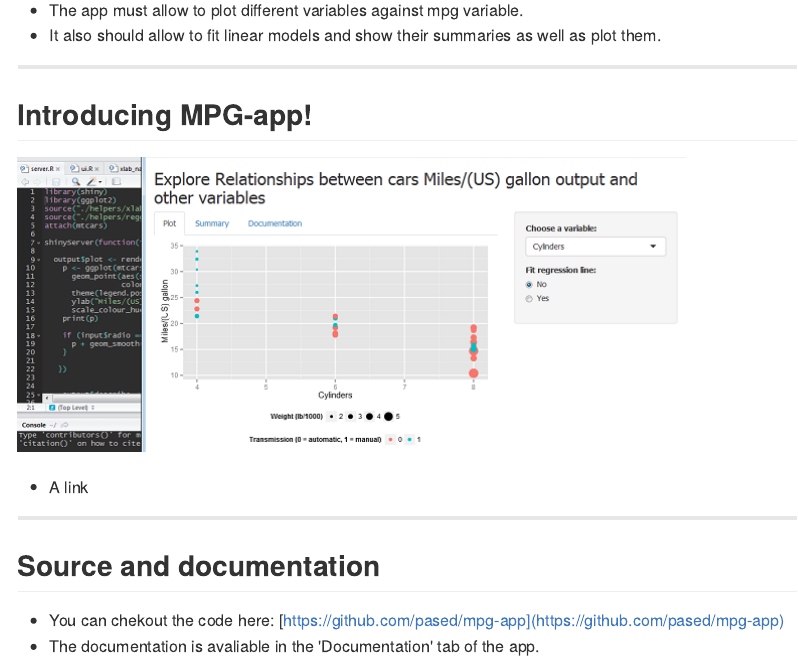
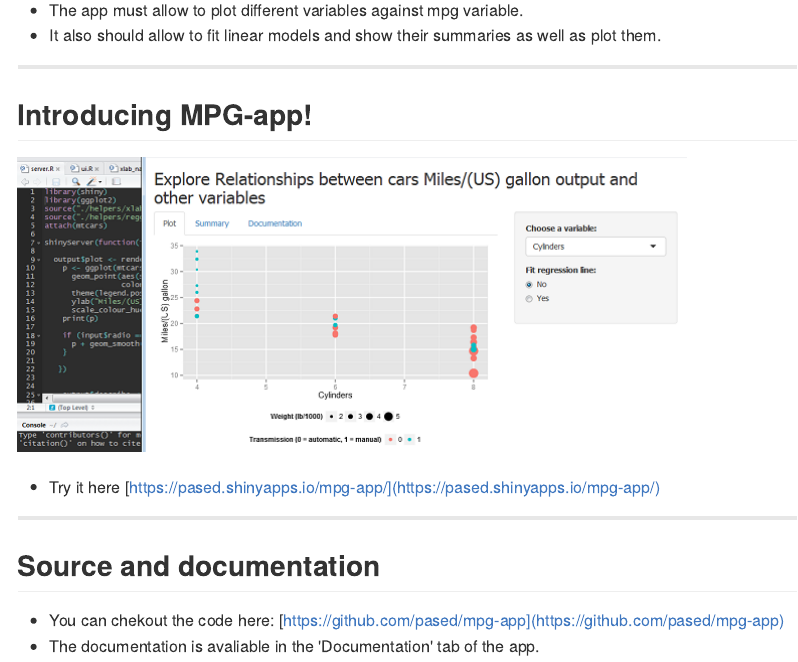
Before and after one commit to pased/mpg-app-presentation, an R Markdown document (index.Rmd): the page in a window 1100 px wide, from 1330 px down. The pictures show the output file index.md that the author committed with the source, drawn offline in the style of GitHub.

Commit message:
The link for the app has been added

```diff
--- a/index.Rmd
+++ b/index.Rmd
@@ -55,7 +55,7 @@ p <- ggplot(mtcars, aes(x=wt, y=mpg)) +
 
 ![image](pics/scr-1.png)
 
-- A link
+- Try it here [https://pased.shinyapps.io/mpg-app/](https://pased.shinyapps.io/mpg-app/)
 
 ---
 
```
Also changed, not shown: index.html, index.md.
